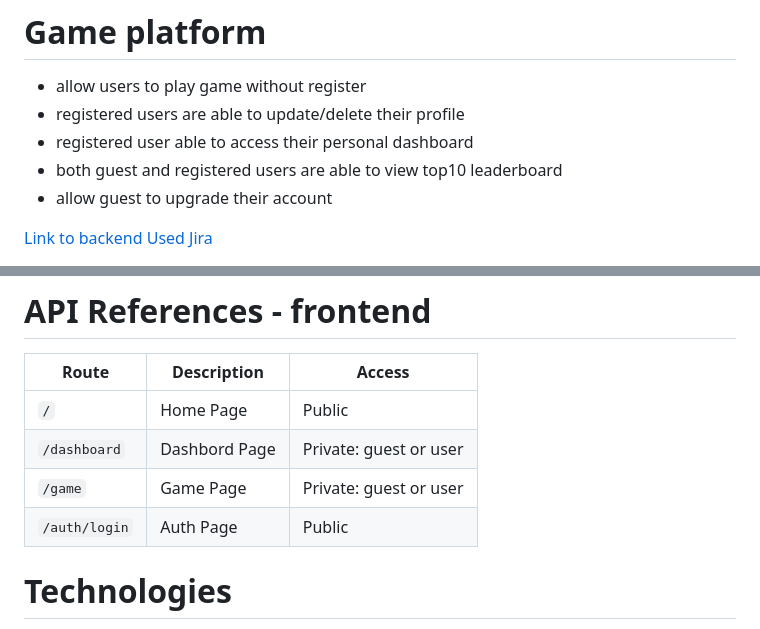
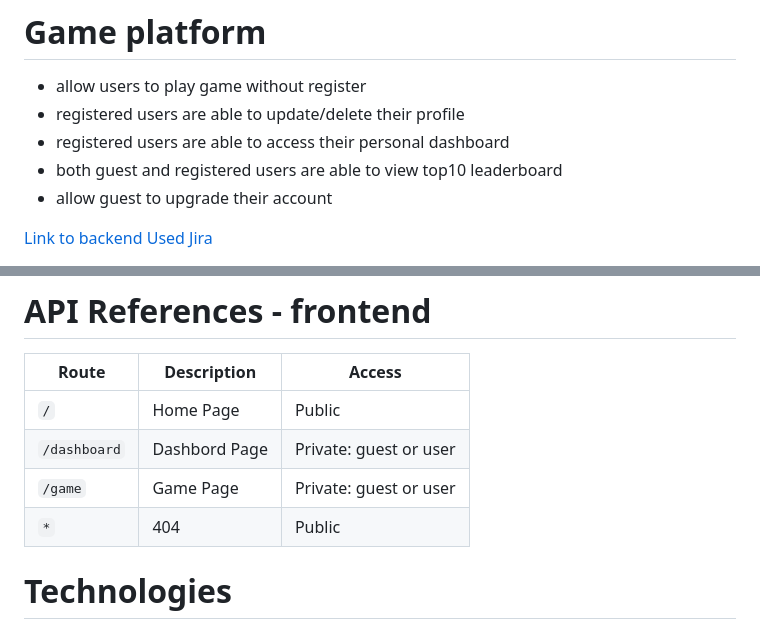
Before and after one commit to xiaochendev/capstone-frontend, a Markdown page: README.md, 2 parts joined by grey strips. Drawn GitHub-style.

```diff
--- a/README.md
+++ b/README.md
@@ -1,7 +1,7 @@
 # Game platform
 - allow users to play game without register
 - registered users are able to update/delete their profile
-- registered user able to access their personal dashboard
+- registered users are able to access their personal dashboard
 - both guest and registered users are able to view top10 leaderboard
 - allow guest to upgrade their account
 
@@ -43,7 +43,7 @@ http://localhost:5173/
 |`/`                 | Home Page                                | Public                 |
 | `/dashboard`       | Dashbord Page                            | Private: guest or user |
 | `/game`            | Game Page                                | Private: guest or user |
-| `/auth/login`     | Auth Page                                | Public                 |
+| `*`                | 404                                      | Public                 |
 
 
 # Technologies
```
